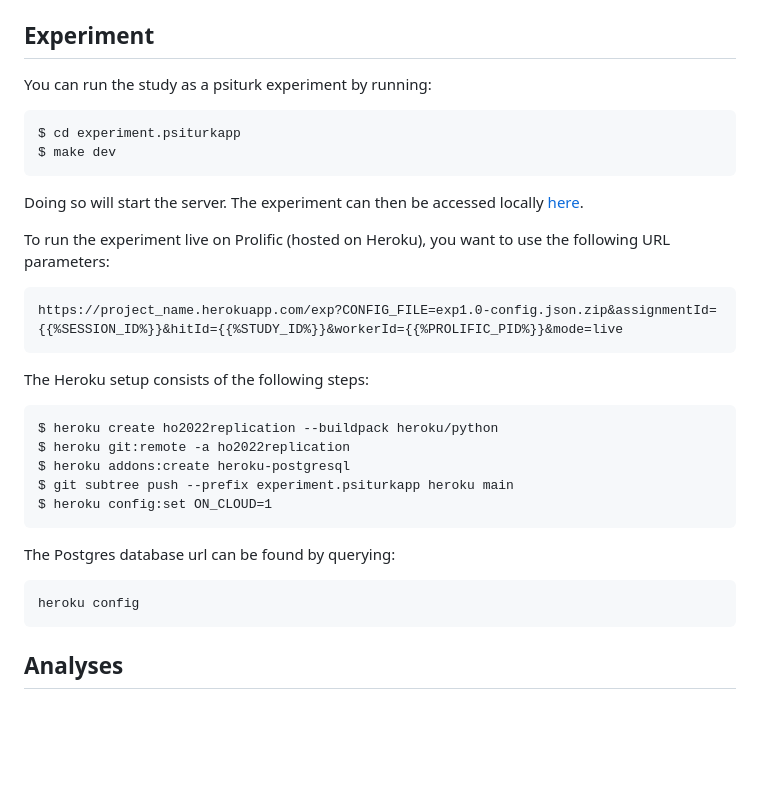
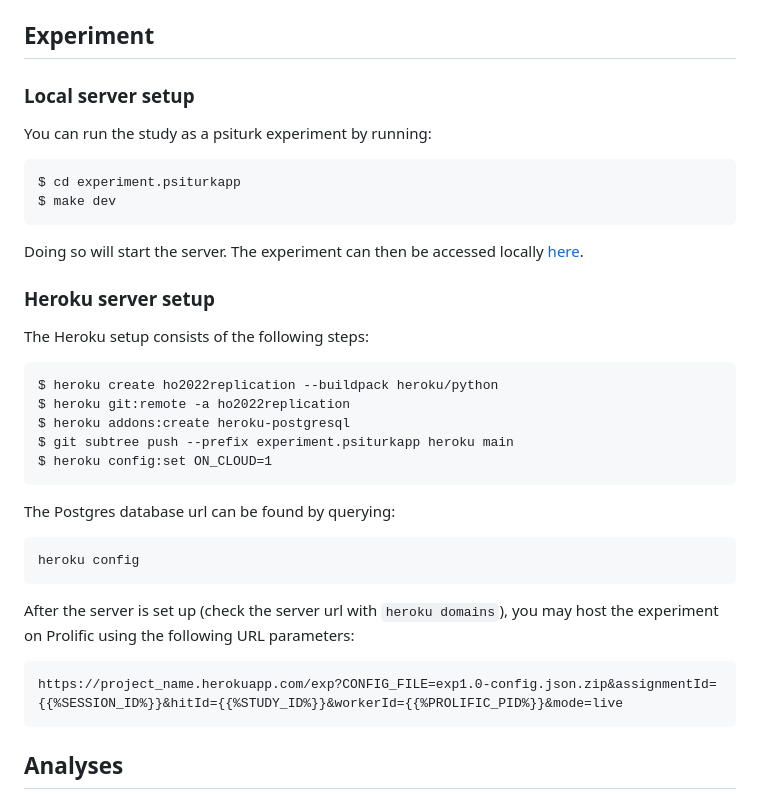
Before and after one commit to psych251/ho2022, a Markdown page: README.md, the part around the change. Drawn GitHub-style; blank space fills up the shorter version.

````diff
--- a/README.md
+++ b/README.md
@@ -20,6 +20,7 @@ Link to original paper: [Ho et al. - 2022 - People construct simplified mental r
 - `writeup`: contains the replication report
 
 ## Experiment
+### Local server setup
 You can run the study as a psiturk experiment by running:
 ```
 $ cd experiment.psiturkapp
@@ -28,11 +29,7 @@ $ make dev
 
 Doing so will start the server. The experiment can then be accessed locally [here](http://localhost:22362/testexperiment?CONFIG_FILE=exp1.0-config.json.zip).
 
-To run the experiment live on Prolific (hosted on Heroku), you want to use the following URL parameters:
-```
-https://project_name.herokuapp.com/exp?CONFIG_FILE=exp1.0-config.json.zip&assignmentId={{%SESSION_ID%}}&hitId={{%STUDY_ID%}}&workerId={{%PROLIFIC_PID%}}&mode=live
-```
-
+### Heroku server setup
 The Heroku setup consists of the following steps:
 ```
 $ heroku create ho2022replication --buildpack heroku/python
@@ -47,6 +44,12 @@ The Postgres database url can be found by querying:
 heroku config
 ```
 
+After the server is set up (check the server url with `heroku domains`), you may host the experiment on Prolific using the following URL parameters:
+```
+https://project_name.herokuapp.com/exp?CONFIG_FILE=exp1.0-config.json.zip&assignmentId={{%SESSION_ID%}}&hitId={{%STUDY_ID%}}&workerId={{%PROLIFIC_PID%}}&mode=live
+```
+
+
 ## Analyses
 
 To process & get data, run the following sequence of commands in the project directory (`ho2022/`) using the `jupyter_notebook` conda environment:
````
